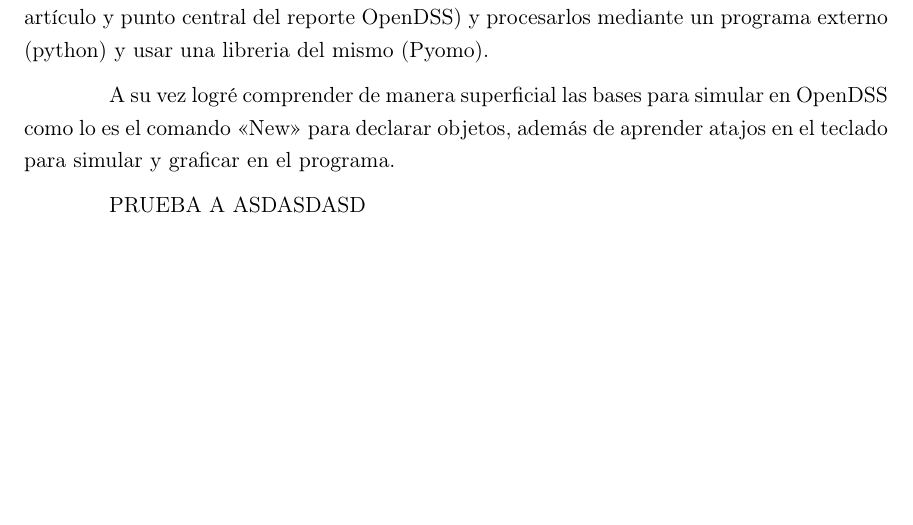
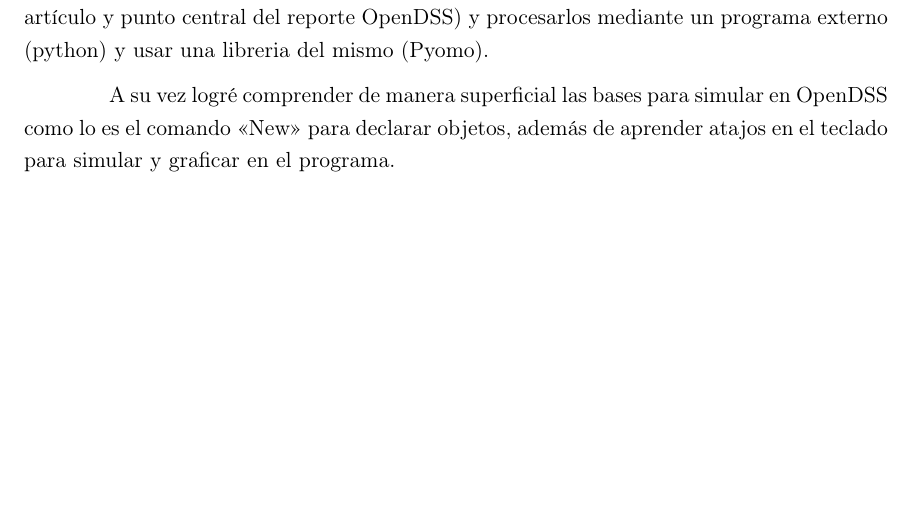
Before and after one commit to Carlos-MonjarazBriseno/Reporte-1, a LaTeX document (Reporte01.tex): part of page 8 of 8, cut so that both start at the same text. Compiled offline with pdfLaTeX.

Commit message:
modified:   Reporte01.tex

```diff
--- a/Reporte01.tex
+++ b/Reporte01.tex
@@ -380,8 +380,4 @@ y procesarlos mediante un programa externo (python) y usar una libreria del mism
 A su vez logré comprender de manera superficial las bases para simular en OpenDSS como lo es el comando <<New>> para declarar objetos,
 además de aprender atajos en el teclado para simular y graficar en el programa.
 
-
-PRUEBA A
-ASDASDASD
-
 \end{document}
```
